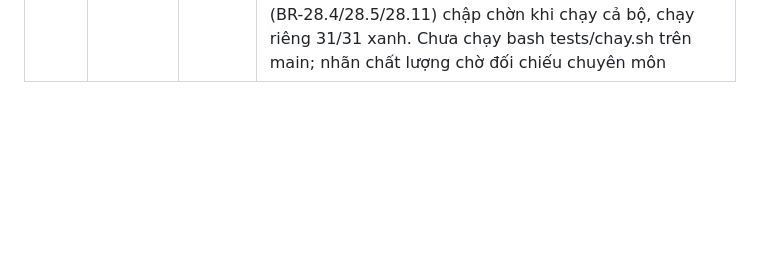
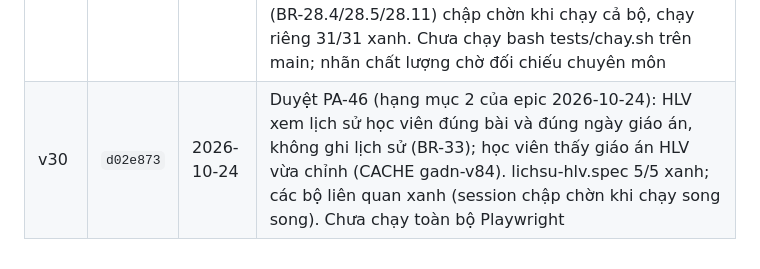
Before and after one commit to hoangtourguide0507-create/giao-an-dia-nguc, a Markdown page: docs/adr/0001-bo-nhanh-moc.md, the part around the change. Rendered like a GitHub page; blank space fills up the shorter version.

Commit message:
Mốc v30: Duyệt PA-46 vào bảng ADR 0001
Co-Authored-By: Claude Haiku 5.5 <noreply@anthropic.com>

```diff
--- a/docs/adr/0001-bo-nhanh-moc.md
+++ b/docs/adr/0001-bo-nhanh-moc.md
@@ -53,3 +53,4 @@ Mỗi lần chủ repo duyệt một PA, mốc được lưu bằng một nhánh
 | v27 | `05b7c29` | 2026-10-23 | Duyệt PA-43: báo lỗi hỗ trợ khi máy chủ không còn công nhận máy, nối lại không mất dữ liệu (CACHE gadn-v76). npm test 196/196 xanh (rest.spec chập chờn, chạy riêng xanh); Playwright chưa chạy bộ Python tests/chay.sh lúc duyệt, sau đó chạy lại bash tests/chay.sh xanh trên main |
 | v28 | `311641f` | 2026-10-23 | Duyệt PA-44: đồng bộ hồ sơ tập của HLV giữa các máy (BR-28), đổi hồ sơ HLV chuyển buổi tập của hồ sơ cũ sang học viên mới và xoá hồ sơ cũ trống; sửa lỗi máy HLV trống gửi giáo án trống đè giáo án trên máy chủ (BR-28.7) (CACHE gadn-v78). hub.spec 27/27 (15 lần liên tiếp xanh), npm test: rest.spec và session.spec chập chờn, chạy riêng xanh; bash tests/chay.sh xanh. Ảnh máy tập tách sang PA-45 (nháp BR/BA, chưa làm) |
 | v29 | `d1dbfb1` | 2026-10-24 | Duyệt PA-45: giáo án HLV chỉnh cho học viên (khoá mức tạ, ghi chú bài, trạng thái gửi giáo án, BR-30); HLV xem học viên đã tập theo tuần và kế hoạch cạnh thực tế (BR-31); chất lượng buổi tập Tốt/Ổn/Cần xem lại (BR-32) (CACHE gadn-v83). npm test 214 đạt, 3 đỏ ở hub.spec (BR-28.4/28.5/28.11) chập chờn khi chạy cả bộ, chạy riêng 31/31 xanh. Chưa chạy bash tests/chay.sh trên main; nhãn chất lượng chờ đối chiếu chuyên môn |
+| v30 | `d02e873` | 2026-10-24 | Duyệt PA-46 (hạng mục 2 của epic 2026-10-24): HLV xem lịch sử học viên đúng bài và đúng ngày giáo án, không ghi lịch sử (BR-33); học viên thấy giáo án HLV vừa chỉnh (CACHE gadn-v84). lichsu-hlv.spec 5/5 xanh; các bộ liên quan xanh (session chập chờn khi chạy song song). Chưa chạy toàn bộ Playwright |
```
